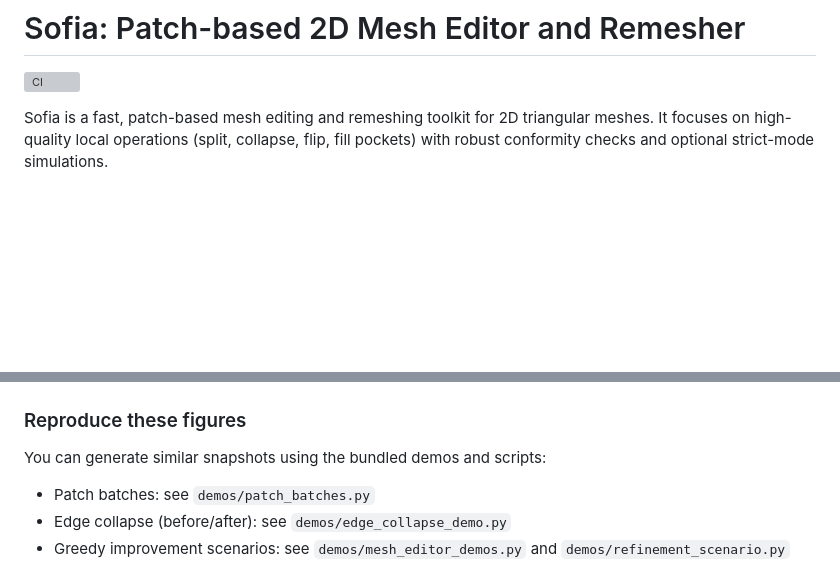
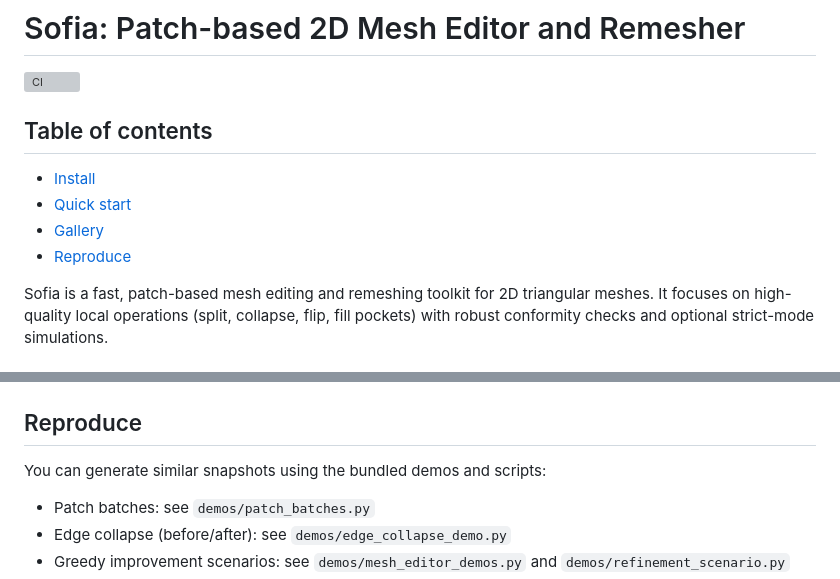
Before and after one commit to youssef-mesri/sofia-mesh, a Markdown page: README.md, 2 parts joined by grey strips. Drawn GitHub-style; blank space fills up the shorter version; grey boxes are pictures that could not be loaded.

Commit message:
docs: add table of contents with anchors to Install/Quick start/Gallery/Reproduce

```diff
--- a/README.md
+++ b/README.md
@@ -1,6 +1,13 @@
 # Sofia: Patch-based 2D Mesh Editor and Remesher
 
 [![CI](https://github.com/youssef-mesri/sofia/actions/workflows/ci.yml/badge.svg)](https://github.com/youssef-mesri/sofia/actions/workflows/ci.yml)
+
+## Table of contents
+
+- [Install](#install)
+- [Quick start](#quick-start)
+- [Gallery](#gallery)
+- [Reproduce](#reproduce)
 
 Sofia is a fast, patch-based mesh editing and remeshing toolkit for 2D triangular meshes. It focuses on high-quality local operations (split, collapse, flip, fill pockets) with robust conformity checks and optional strict-mode simulations.
 
@@ -107,7 +114,7 @@ This gallery illustrates typical operations and drivers: improvements before/aft
   </tr>
 </table>
 
-### Reproduce these figures
+## Reproduce
 
 You can generate similar snapshots using the bundled demos and scripts:
 
```
